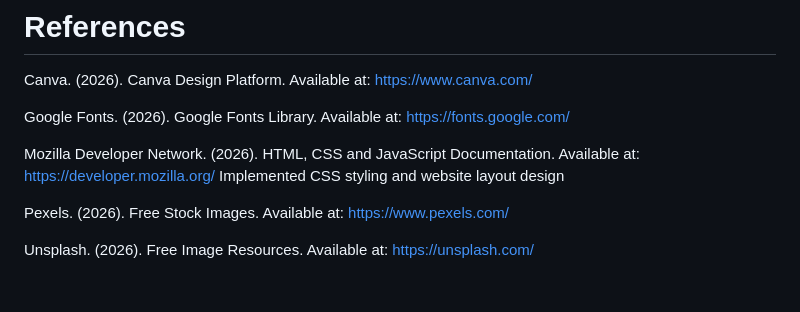
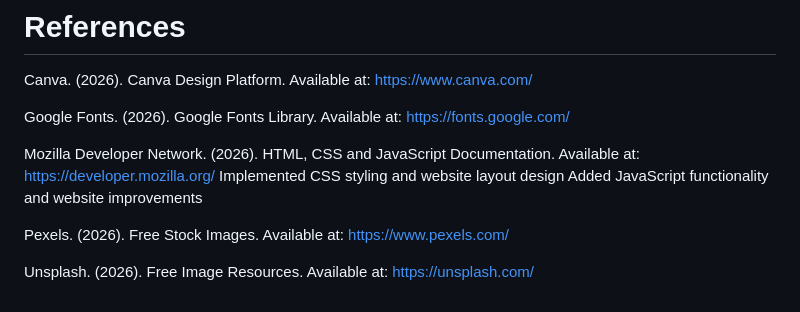
Before and after one commit to kgadi10/BloomHavenFlower, a Markdown page: README.md, the part around the change. Drawn GitHub-style.

Commit message:
Enhance README with JavaScript updates
Added JavaScript functionality and improved website.

```diff
--- a/README.md
+++ b/README.md
@@ -150,6 +150,8 @@ https://fonts.google.com/
 Mozilla Developer Network. (2026). HTML, CSS and JavaScript Documentation. Available at:
 https://developer.mozilla.org/
 Implemented CSS styling and website layout design
+Added JavaScript functionality and website improvements
+
 
 Pexels. (2026). Free Stock Images. Available at:
 https://www.pexels.com/
```
